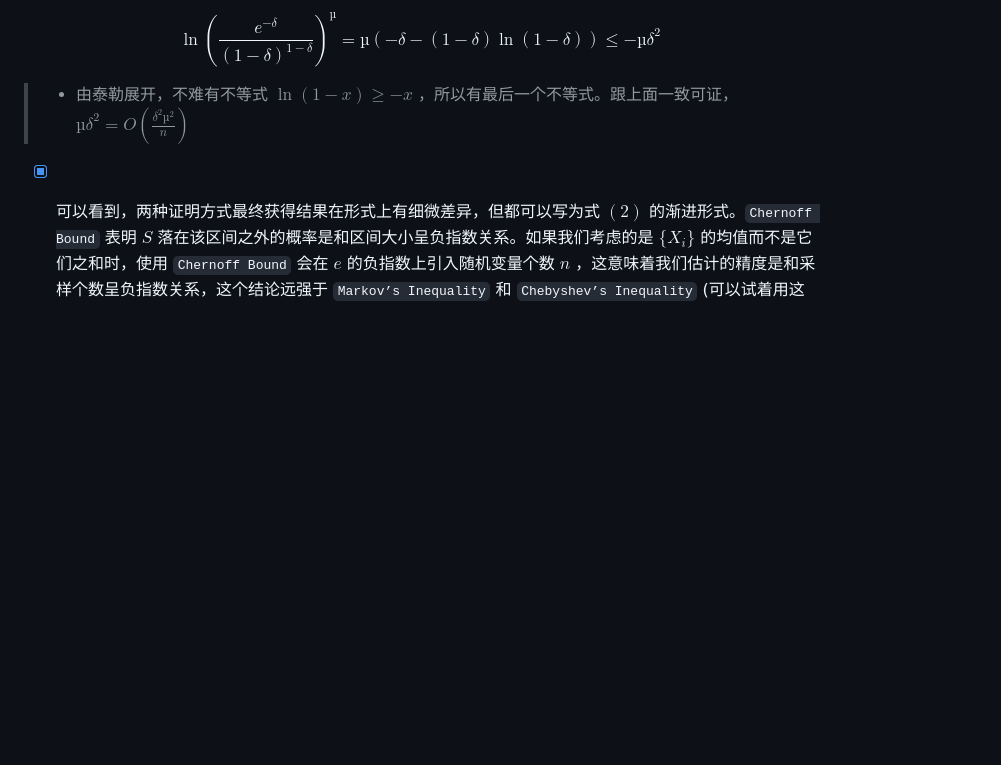
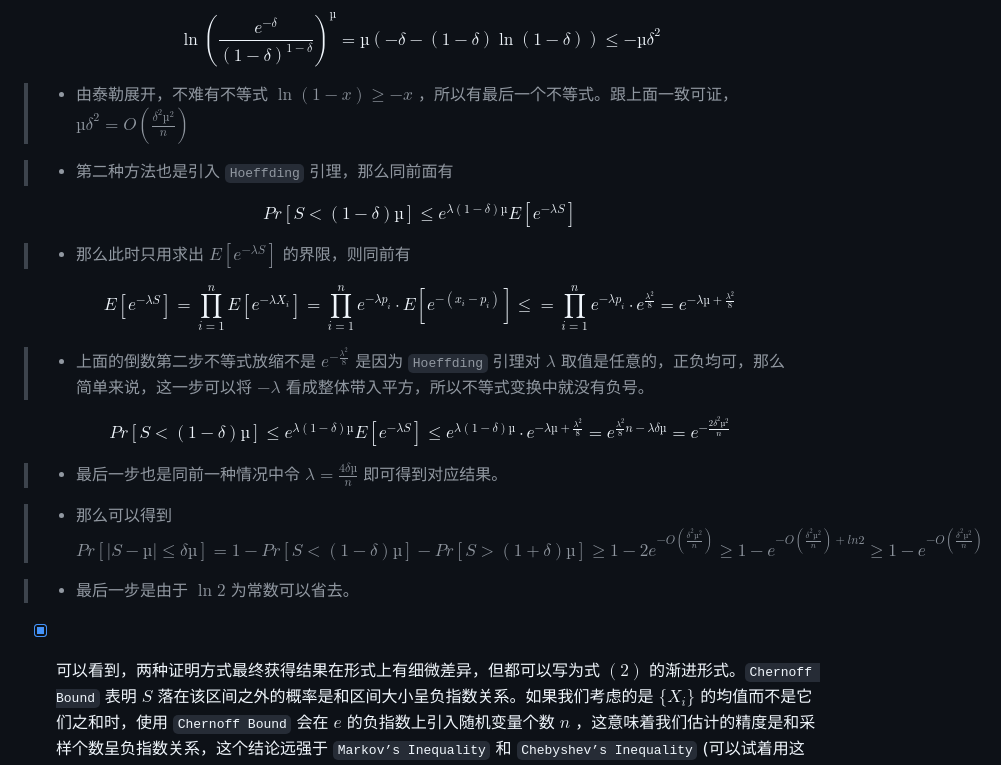
Before and after one commit to forget-eve/Big-data-algorithms, a Markdown page: README.md, the part around the change printed below. GitHub-like rendering; blank space fills up the shorter version.

```diff
--- a/README.md
+++ b/README.md
@@ -182,4 +182,22 @@ $$\ln (\frac{e^{-δ}}{(1-δ)^{1-δ}})^µ =µ(-δ-(1-δ)\ln (1-δ)) \leq -µδ^2$
 
 > - 由泰勒展开，不难有不等式 $\ln (1-x) \geq -x$ ，所以有最后一个不等式。跟上面一致可证， $µδ^2=O(\frac{δ^2µ^2}{n})$
 
+> - 第二种方法也是引入 `Hoeffding` 引理，那么同前面有
+
+$$Pr[S < (1 - δ)µ]≤e^{λ(1-δ)µ}E[e^{-λS}]$$
+
+> - 那么此时只用求出 $E[e^{-λS}]$ 的界限，则同前有
+
+$$E[e^{-λS}]=\prod\limits ^n_{i=1} E[e^{-λX_i}]=\prod\limits ^n_{i=1} e^{-λp_i}·E[e^{-(x_i-p_i)}] ≤ =\prod\limits ^n_{i=1} e^{-λp_i}·e^{\frac{λ^2}{8}}=e^{-λµ+\frac{λ^2}{8}}$$
+
+> - 上面的倒数第二步不等式放缩不是 $e^{-\frac{λ^2}{8}}$ 是因为 `Hoeffding` 引理对 $λ$ 取值是任意的，正负均可，那么简单来说，这一步可以将 $-λ$ 看成整体带入平方，所以不等式变换中就没有负号。
+
+$$Pr[S < (1 - δ)µ]≤e^{λ(1-δ)µ}E[e^{-λS}] ≤e^{λ(1-δ)µ} · e^{-λµ+\frac{λ^2}{8}} =e^{\frac{λ^2}{8}n−λδµ}=e^{−\frac{2δ^2µ^2}{n}}$$
+
+> - 最后一步也是同前一种情况中令 $λ =\frac{4δµ}{n}$  即可得到对应结果。
+
+> - 那么可以得到 $Pr[|S − µ| ≤ δµ]=1-Pr[S < (1 - δ)µ]-Pr[S > (1 + δ)µ] ≥ 1 − 2e^{−O(\frac{δ^2µ^2}{n})} ≥ 1 − e^{−O(\frac{δ^2µ^2}{n})+ln2} ≥ 1 − e^{−O(\frac{δ^2µ^2}{n})}$
+
+> - 最后一步是由于 $\ln 2$ 为常数可以省去。
+
 - [x] 可以看到，两种证明方式最终获得结果在形式上有细微差异，但都可以写为式 $(2)$ 的渐进形式。`Chernoff Bound` 表明 $S$ 落在该区间之外的概率是和区间大小呈负指数关系。如果我们考虑的是 $\lbrace X_i\rbrace$ 的均值而不是它们之和时，使用 `Chernoff Bound` 会在 $e$ 的负指数上引入随机变量个数 $n$ ，这意味着我们估计的精度是和采样个数呈负指数关系，这个结论远强于 `Markov’s Inequality` 和 `Chebyshev’s Inequality` (可以试着用这两个不等式分析 $S$ 或均值并进行比对)
```
Also changed, not shown: other parts of README.md (+1 -1 lines).
